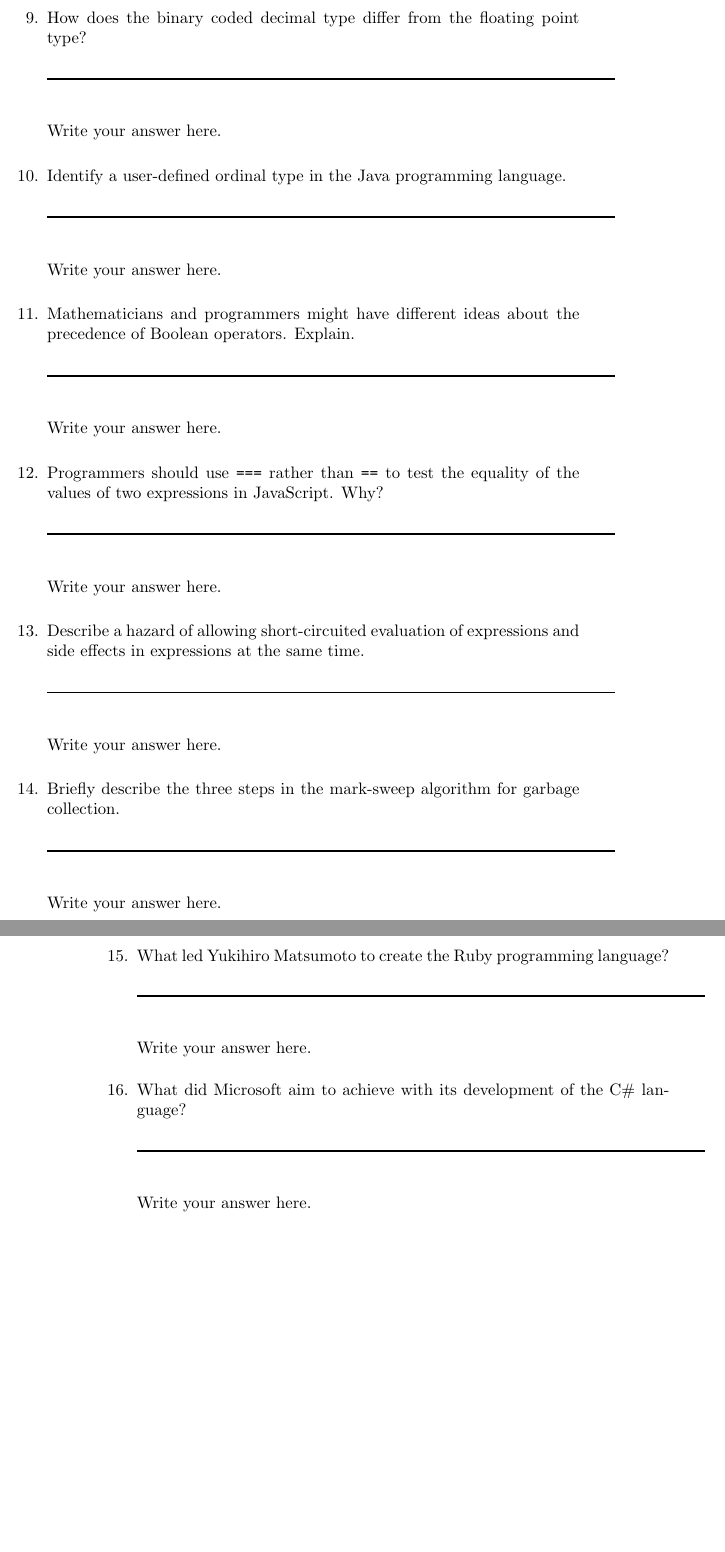
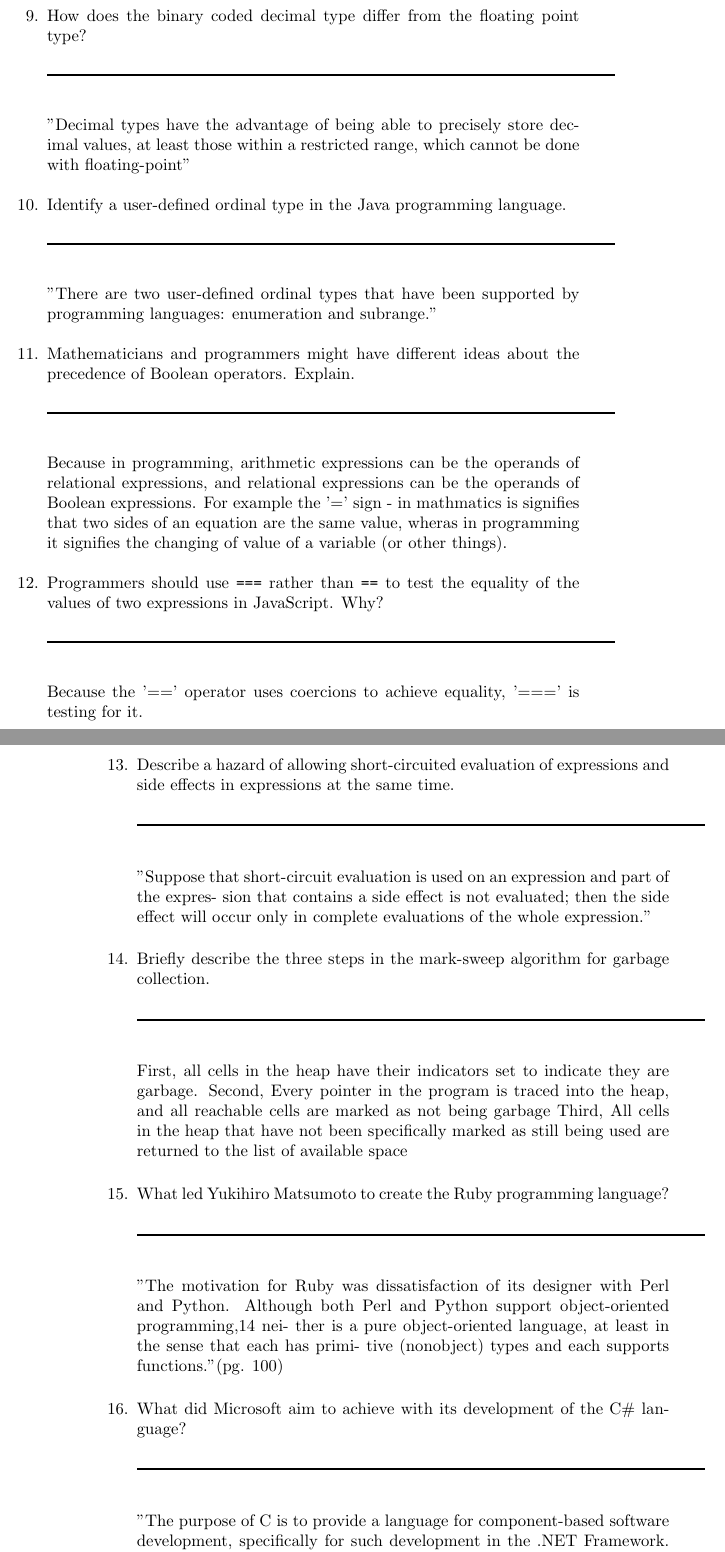
Before and after one commit to leontabak/csc315-examination-1, a LaTeX document (qa315-09oct2015.tex, which reads scaldwell16.tex): two parts of pages 13 and 14 of 66, joined at a grey line, cut so that both start at the same text, the shorter picture padded with empty space. Compiled offline with pdfLaTeX.

Commit message:
Submitting Exam

```diff
--- a/scaldwell16.tex
+++ b/scaldwell16.tex
@@ -97,7 +98,7 @@
 
   \begin{answer}
 
-    Write your answer here.
+    "Decimal types have the advantage of being able to precisely store dec- imal values, at least those within a restricted range, which cannot be done with floating-point"
 
     \end{answer}
 
@@ -106,7 +107,7 @@
 
   \begin{answer}
 
-    Write your answer here.
+    "There are two user-defined ordinal types that have been supported by programming languages: enumeration and subrange."
 
     \end{answer}
 
@@ -115,7 +116,7 @@
 
   \begin{answer}
 
-    Write your answer here.
+    Because in programming, arithmetic expressions can be the operands of relational expressions, and relational expressions can be the operands of Boolean expressions. For example the '=' sign - in mathmatics is signifies that two sides of an equation are the same value, wheras in programming it signifies the changing of value of a variable (or other things).
 
     \end{answer}
 
@@ -124,7 +125,7 @@
 
   \begin{answer}
 
-    Write your answer here.
+    Because the '==' operator uses coercions to achieve equality, '===' is testing for it.
 
     \end{answer}
 
@@ -133,7 +134,7 @@
 
   \begin{answer}
 
-    Write your answer here.
+    "Suppose that short-circuit evaluation is used on an expression and part of the expres- sion that contains a side effect is not evaluated; then the side effect will occur only in complete evaluations of the whole expression."
 
     \end{answer}
 
@@ -142,15 +143,16 @@
 
   \begin{answer}
 
-    Write your answer here.
-
+    First, all cells in the heap have their indicators set to indicate they are garbage.
+    Second, Every pointer in the program is traced into the heap, and all reachable cells are marked as not being garbage
+    Third, All cells in the heap that have not been specifically marked as still being used are returned to the list of available space
     \end{answer}
 
   \item What led Yukihiro Matsumoto to create the Ruby programming language?
 
   \begin{answer}
 
-    Write your answer here.
+    "The motivation for Ruby was dissatisfaction of its designer with Perl and Python. Although both Perl and Python support object-oriented programming,14 nei- ther is a pure object-oriented language, at least in the sense that each has primi- tive (nonobject) types and each supports functions."(pg. 100)
 
     \end{answer}
 
@@ -159,7 +161,7 @@
 
   \begin{answer}
 
-    Write your answer here.
+   "The purpose of C# is to provide a language for component-based software development, specifically for such development in the .NET Framework. In this environment, components from a variety of languages can be easily com- bined to form systems"
 
     \end{answer}
 
```
Also changed, not shown: scaldwell16.tex (21 more changed lines).
